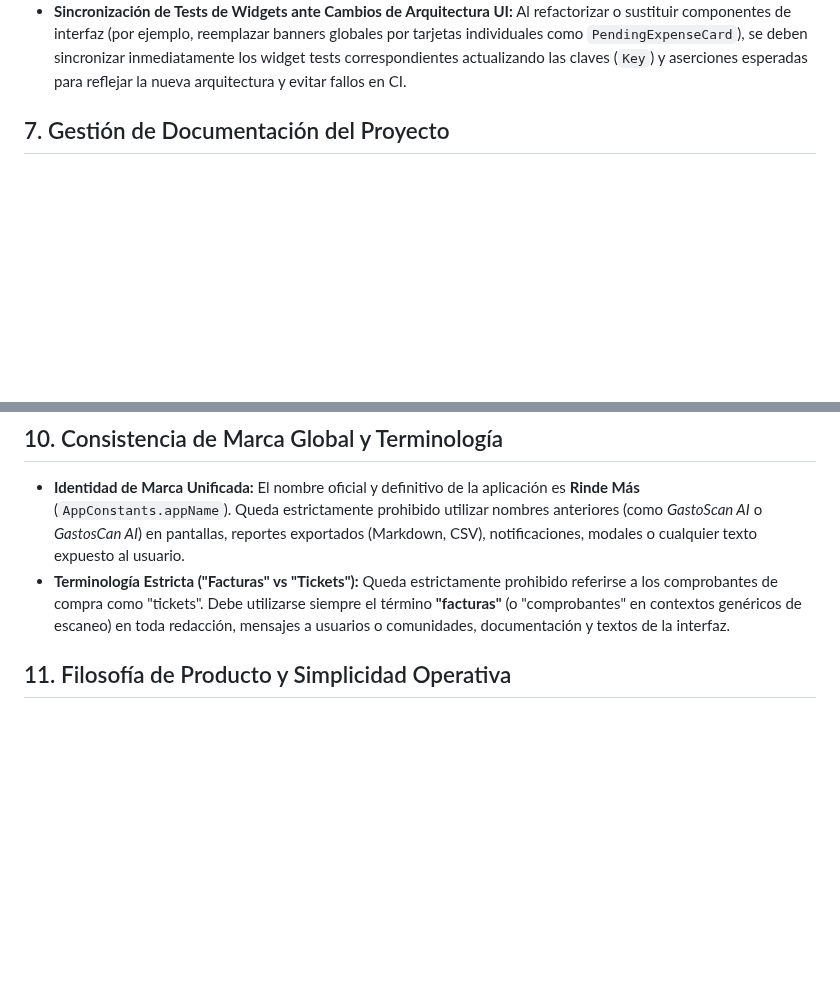
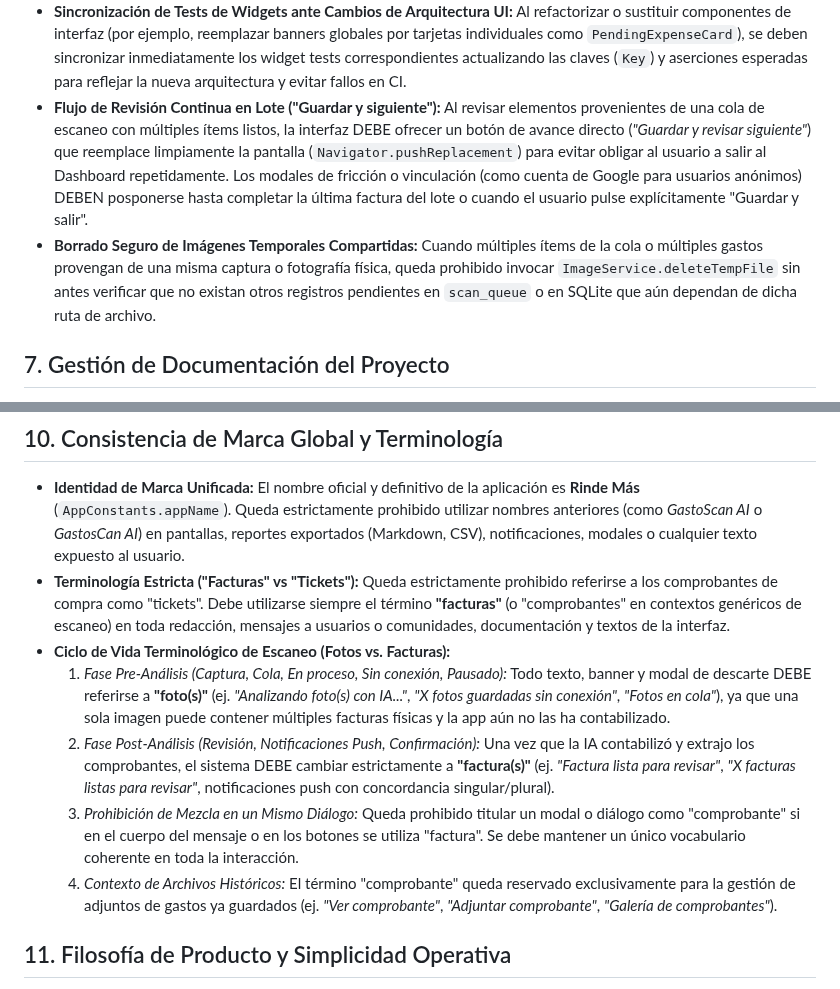
Before and after one commit to cesarluisweb/gastoscan-ai, a Markdown page: AGENTS.md, 2 parts joined by grey strips. Drawn GitHub-style; blank space fills up the shorter version.

Commit message:
docs(rules): consolidar reglas de ciclo de vida terminológico de escaneo y revisión en lote en AGENTS.md

```diff
--- a/AGENTS.md
+++ b/AGENTS.md
@@ -96,6 +96,8 @@ Toda interfaz, pantalla, componente y diálogo debe ceñirse rigurosamente a [`D
 - **Ajustes de Usuario en Firestore bajo Reglas Existentes:** Al persistir configuraciones o credenciales del usuario (como la API Key de Gemini BYOK) en Firestore sin alterar `firestore.rules`, utilizar el documento `/users/{userId}/presupuestos/user_settings`. La lógica de lectura de presupuestos debe ignorar explícitamente este documento (`if (anio == 0 || mes == 0) continue`).
 - **Instanciación de Modelos con Campos Requeridos (`creadoEn` en `GastoModel`):** Al instanciar modelos como `GastoModel` para datos sintéticos, borradores o elementos de colas pendientes (`scanQueue.readyItems`), es obligatorio proveer todos los campos requeridos (`creadoEn: DateTime.now().toIso8601String()`), evitando roturas de compilación en CI.
 - **Sincronización de Tests de Widgets ante Cambios de Arquitectura UI:** Al refactorizar o sustituir componentes de interfaz (por ejemplo, reemplazar banners globales por tarjetas individuales como `PendingExpenseCard`), se deben sincronizar inmediatamente los widget tests correspondientes actualizando las claves (`Key`) y aserciones esperadas para reflejar la nueva arquitectura y evitar fallos en CI.
+- **Flujo de Revisión Continua en Lote ("Guardar y siguiente"):** Al revisar elementos provenientes de una cola de escaneo con múltiples ítems listos, la interfaz DEBE ofrecer un botón de avance directo (*"Guardar y revisar siguiente"*) que reemplace limpiamente la pantalla (`Navigator.pushReplacement`) para evitar obligar al usuario a salir al Dashboard repetidamente. Los modales de fricción o vinculación (como cuenta de Google para usuarios anónimos) DEBEN posponerse hasta completar la última factura del lote o cuando el usuario pulse explícitamente "Guardar y salir".
+- **Borrado Seguro de Imágenes Temporales Compartidas:** Cuando múltiples ítems de la cola o múltiples gastos provengan de una misma captura o fotografía física, queda prohibido invocar `ImageService.deleteTempFile` sin antes verificar que no existan otros registros pendientes en `scan_queue` o en SQLite que aún dependan de dicha ruta de archivo.
 
 ## 7. Gestión de Documentación del Proyecto
 - **Archivos de Planificación y Estilo:** Siempre que se genere, actualice o discuta un documento estratégico para el proyecto (como `ROADMAP.md`, `PROJECT.md`, `DESIGN.md`, planes de arquitectura, o guías de estilo), DEBE guardarse directamente en la raíz del repositorio.
@@ -133,6 +135,11 @@ Toda interfaz, pantalla, componente y diálogo debe ceñirse rigurosamente a [`D
 ## 10. Consistencia de Marca Global y Terminología
 - **Identidad de Marca Unificada:** El nombre oficial y definitivo de la aplicación es **Rinde Más** (`AppConstants.appName`). Queda estrictamente prohibido utilizar nombres anteriores (como *GastoScan AI* o *GastosCan AI*) en pantallas, reportes exportados (Markdown, CSV), notificaciones, modales o cualquier texto expuesto al usuario.
 - **Terminología Estricta ("Facturas" vs "Tickets"):** Queda estrictamente prohibido referirse a los comprobantes de compra como "tickets". Debe utilizarse siempre el término **"facturas"** (o "comprobantes" en contextos genéricos de escaneo) en toda redacción, mensajes a usuarios o comunidades, documentación y textos de la interfaz.
+- **Ciclo de Vida Terminológico de Escaneo (Fotos vs. Facturas):**
+  1. *Fase Pre-Análisis (Captura, Cola, En proceso, Sin conexión, Pausado):* Todo texto, banner y modal de descarte DEBE referirse a **"foto(s)"** (ej. *"Analizando foto(s) con IA..."*, *"X fotos guardadas sin conexión"*, *"Fotos en cola"*), ya que una sola imagen puede contener múltiples facturas físicas y la app aún no las ha contabilizado.
+  2. *Fase Post-Análisis (Revisión, Notificaciones Push, Confirmación):* Una vez que la IA contabilizó y extrajo los comprobantes, el sistema DEBE cambiar estrictamente a **"factura(s)"** (ej. *"Factura lista para revisar"*, *"X facturas listas para revisar"*, notificaciones push con concordancia singular/plural).
+  3. *Prohibición de Mezcla en un Mismo Diálogo:* Queda prohibido titular un modal o diálogo como "comprobante" si en el cuerpo del mensaje o en los botones se utiliza "factura". Se debe mantener un único vocabulario coherente en toda la interacción.
+  4. *Contexto de Archivos Históricos:* El término "comprobante" queda reservado exclusivamente para la gestión de adjuntos de gastos ya guardados (ej. *"Ver comprobante"*, *"Adjuntar comprobante"*, *"Galería de comprobantes"*).
 
 ## 11. Filosofía de Producto y Simplicidad Operativa
 - **Cero Fricción Contable (Sin Múltiples Cuentas):** Queda prohibido obligar al usuario a microgestionar de qué banco o cuenta proviene el dinero (Banesco, Zinli, etc.). El valor central de la app es un presupuesto mensual global claro y ver cuánto dinero le queda.
```
